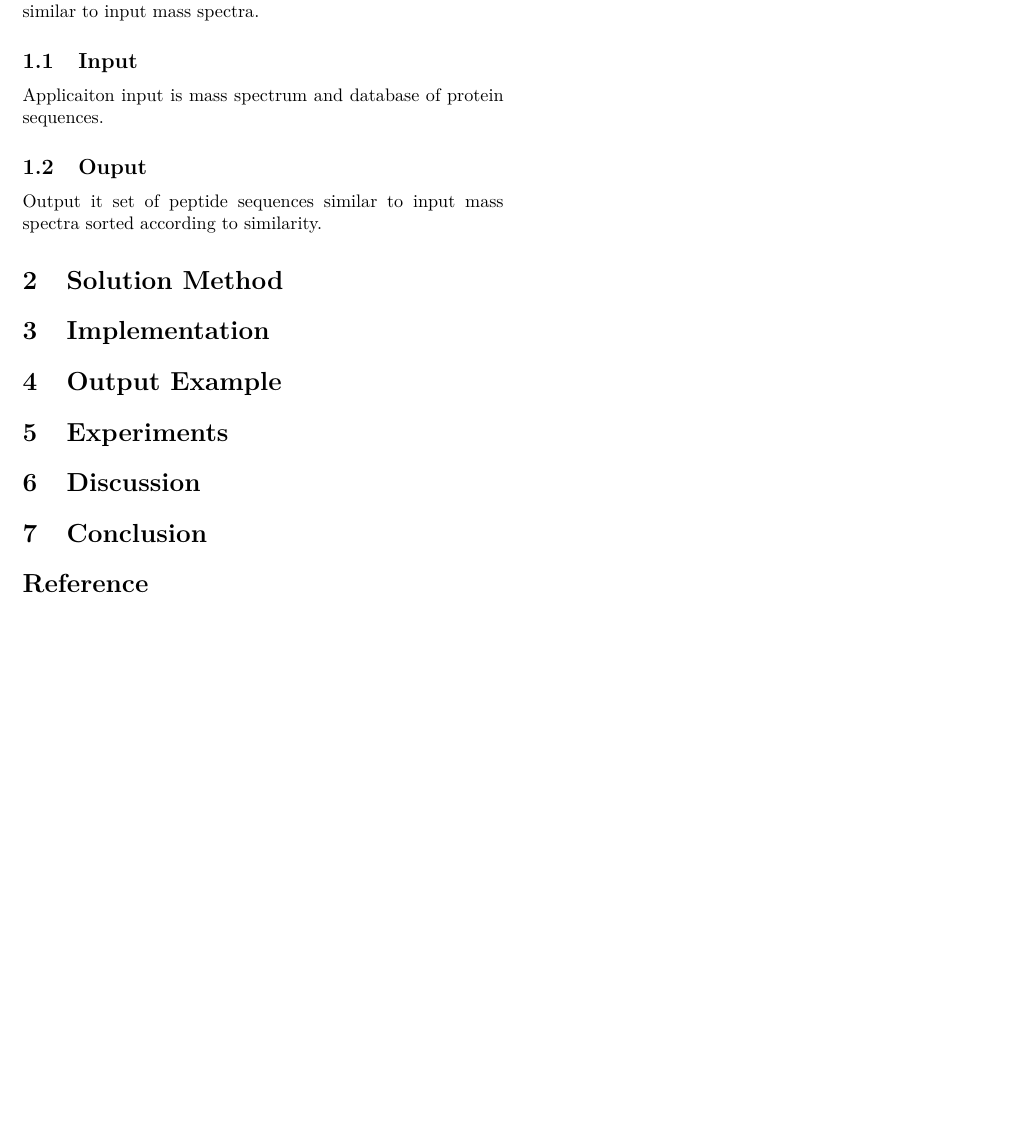
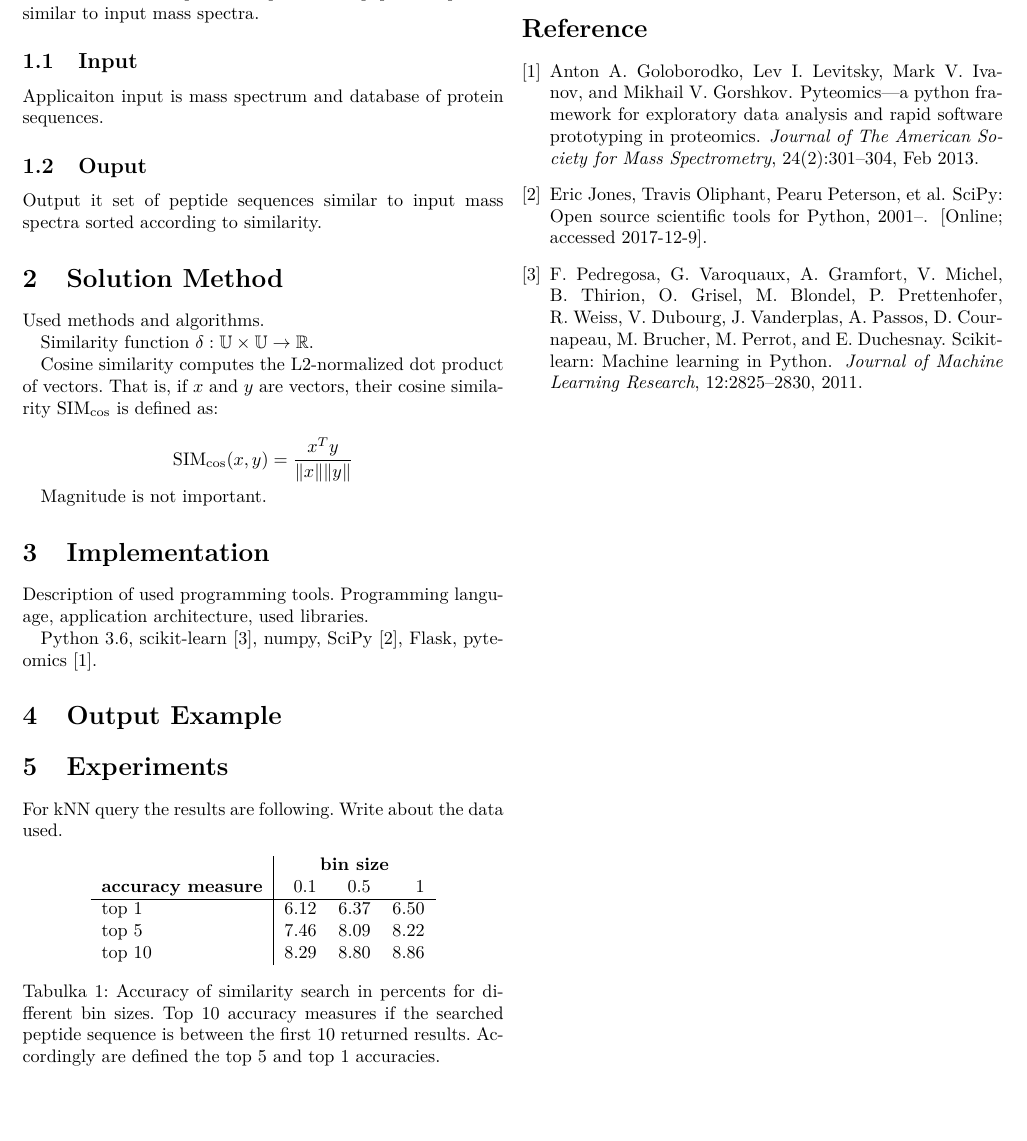
Before and after one commit to podondra/mass-spectra-similarity, a LaTeX document (report.tex): part of the page, cut so that both start at the same text. Compiled offline with pdfLaTeX.

Commit message:
Add some text to report

```diff
--- a/report.tex
+++ b/report.tex
@@ -6,6 +6,8 @@
 \usepackage{graphicx}
 \usepackage{float}
 \usepackage[top=0.5cm,bottom=2cm,left=1cm,right=1cm]{geometry}
+\usepackage{amsmath}
+\usepackage{amssymb}
 
 \title{Similarity of Mass Spectra}
 \date{\today}
@@ -33,17 +35,57 @@ spectra sorted according to similarity.
 
 \section{Solution Method}
 
+Used methods and algorithms.
+
+Similarity function \(\delta: \mathbb{U} \times \mathbb{U} \to \mathbb{R}\).
+
+Cosine similarity computes the L2-normalized dot product of vectors. That is,
+if \(x\) and \(y\) are vectors, their cosine similarity \(\text{SIM}_{\cos}\)
+is defined as:
+
+\[ \text{SIM}_{\cos}(x, y) = \frac{x^Ty}{\|x\|\|y\|} \]
+
+Magnitude is not important.
+
 \section{Implementation}
+
+Description of used programming tools. Programming language, application
+architecture, used libraries.
+
+Python~3.6, scikit-learn~\cite{scikit-learn}, numpy, SciPy~\cite{scipy}, Flask,
+pyteomics~\cite{Goloborodko2013}.
 
 \section{Output Example}
 
 \section{Experiments}
 
+For kNN query the results are following. Write about the data used.
+
+\begin{table}[h]
+    \begin{center}
+        \label{table:TODO}
+        \begin{tabular}{l|rrr}
+            & \multicolumn{3}{c}{\textbf{bin size}} \\
+            \textbf{accuracy measure} & 0.1 & 0.5 & 1 \\
+            \hline
+            top 1 & 6.12 & 6.37 & 6.50 \\
+            top 5 & 7.46 & 8.09 & 8.22 \\
+            top 10 & 8.29 & 8.80 & 8.86 \\
+        \end{tabular}
+        \caption{
+            Accuracy of similarity search in percents for different bin sizes.
+            Top 10 accuracy measures if the searched peptide sequence is between
+            the first 10 returned results. Accordingly are defined the top 5
+            and top 1 accuracies.
+        }
+    \end{center}
+\end{table}
+
 \section{Discussion}
 
 \section{Conclusion}
 
-\bibliographystyle{unsrt}
-\bibliography{roz}
+\bibliography{report}{}
+\bibliographystyle{plain}
 
 \end{document}
```
Also changed, not shown: report.bib (added, +37 -0 lines), Makefile, 1 other file.
